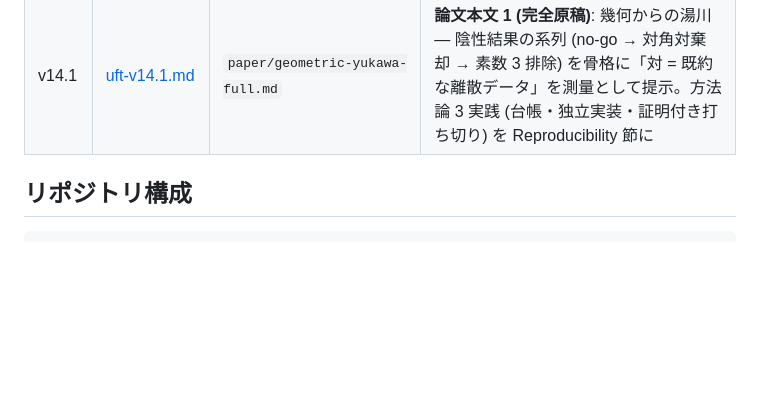
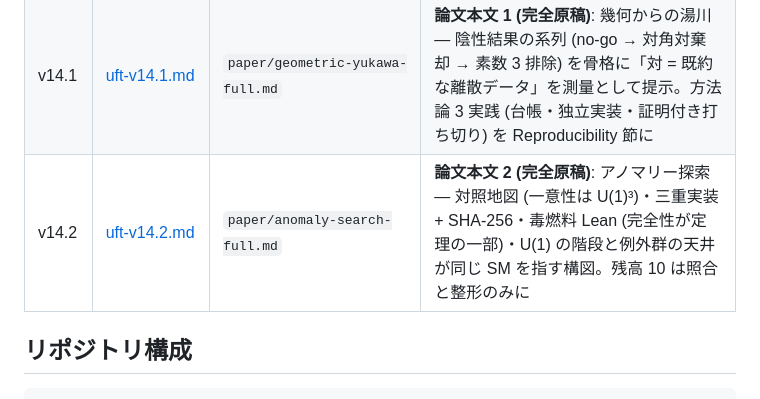
Before and after one commit to Yasuo-Higano/Quantum-Relational-Network, a Markdown page: README.md, the part around the change. GitHub-like rendering; blank space fills up the shorter version.

```diff
--- a/README.md
+++ b/README.md
@@ -111,6 +111,7 @@ cargo build --release          # 外部依存なし (std のみ)
 | v13.2 | [uft-v13.2.md](docs/uft-v13.2.md) | `v132_deeptilt` | **N=18 傾き T⁴ の最終決着**: 格子上の指数は数論 (同じ磁束が N=6 で厳密・N=18 で分裂)。厳密な点は全て単一タワー帯 — **素数 3 が 2 タワーの掛け算を禁じる**。勝者 −34.88 で S₃ 対に 15 nats 及ばず。「σ = 因子化の影」棄却、**σ = 既約な離散データ (v10.3) が強化** |
 | **v14.0** | [**uft-v14.0.md**](docs/uft-v14.0.md) | (統合+全スイート) | **第十四期統合。全スイート 314 PASS / 0 FAIL (59 本) + Lean 定理 6 本。対の物語が 5 期を経て完結: σ = コンパクト化の既約な離散データ (全代替仮説を構造論で棄却) — テーゼ「問いは答えられるだけでなく、住所を変える」** |
 | v14.1 | [uft-v14.1.md](docs/uft-v14.1.md) | `paper/geometric-yukawa-full.md` | **論文本文 1 (完全原稿)**: 幾何からの湯川 — 陰性結果の系列 (no-go → 対角対棄却 → 素数 3 排除) を骨格に「対 = 既約な離散データ」を測量として提示。方法論 3 実践 (台帳・独立実装・証明付き打ち切り) を Reproducibility 節に |
+| v14.2 | [uft-v14.2.md](docs/uft-v14.2.md) | `paper/anomaly-search-full.md` | **論文本文 2 (完全原稿)**: アノマリー探索 — 対照地図 (一意性は U(1)³)・三重実装 + SHA-256・毒燃料 Lean (完全性が定理の一部)・U(1) の階段と例外群の天井が同じ SM を指す構図。残高 10 は照合と整形のみに |
 
 ## リポジトリ構成
 
```
Also changed, not shown: docs/uft-v14.2.md (added, +33 -0 lines), paper/anomaly-search-full.md (added, +91 -0 lines).
